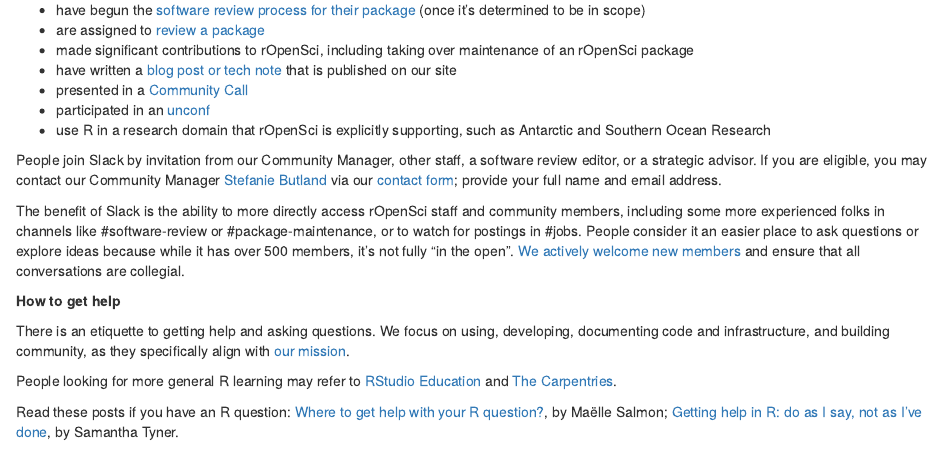
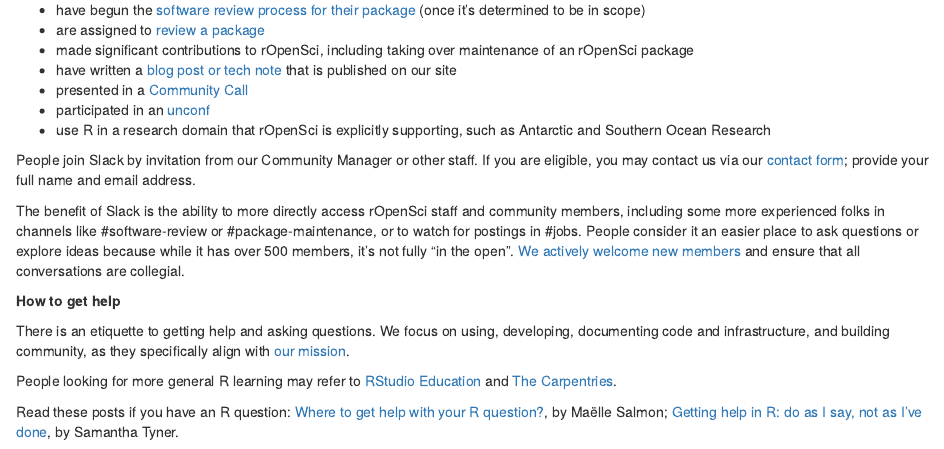
Before and after one commit to ropensci-org/contributing-guidance, an R Markdown document (rsrc_channels.Rmd): the page in a window 1100 px wide, from 1210 px down. Rendered offline with R 4.5, knitr and Pandoc, with nearby package versions; drawn as R Markdown's standard HTML page in place of the format the file asks for.

Commit message:
rm ability for editors to invite to slack

```diff
--- a/rsrc_channels.Rmd
+++ b/rsrc_channels.Rmd
@@ -56,7 +56,7 @@ We use [Slack](https://slack.com/intl/en-ca/help/articles/115004071768-What-is-S
 *   participated in an [unconf](#unconfs)
 *   use R in a research domain that rOpenSci is explicitly supporting, such as Antarctic and Southern Ocean Research
 
-People join Slack by invitation from our Community Manager, other staff, a software review editor, or a strategic advisor. If you are eligible, you may contact our Community Manager [Stefanie Butland](https://github.com/stefaniebutland) via our [contact form](https://ropensci.org/contact/); provide your full name and email address.
+People join Slack by invitation from our Community Manager or other staff. If you are eligible, you may contact us via our [contact form](https://ropensci.org/contact/); provide your full name and email address.
 
 <!-- COMMENT: (STEFFI) Perhaps include a sentence explaining the rational for a Slack being a semi-open space. -->
 
```
